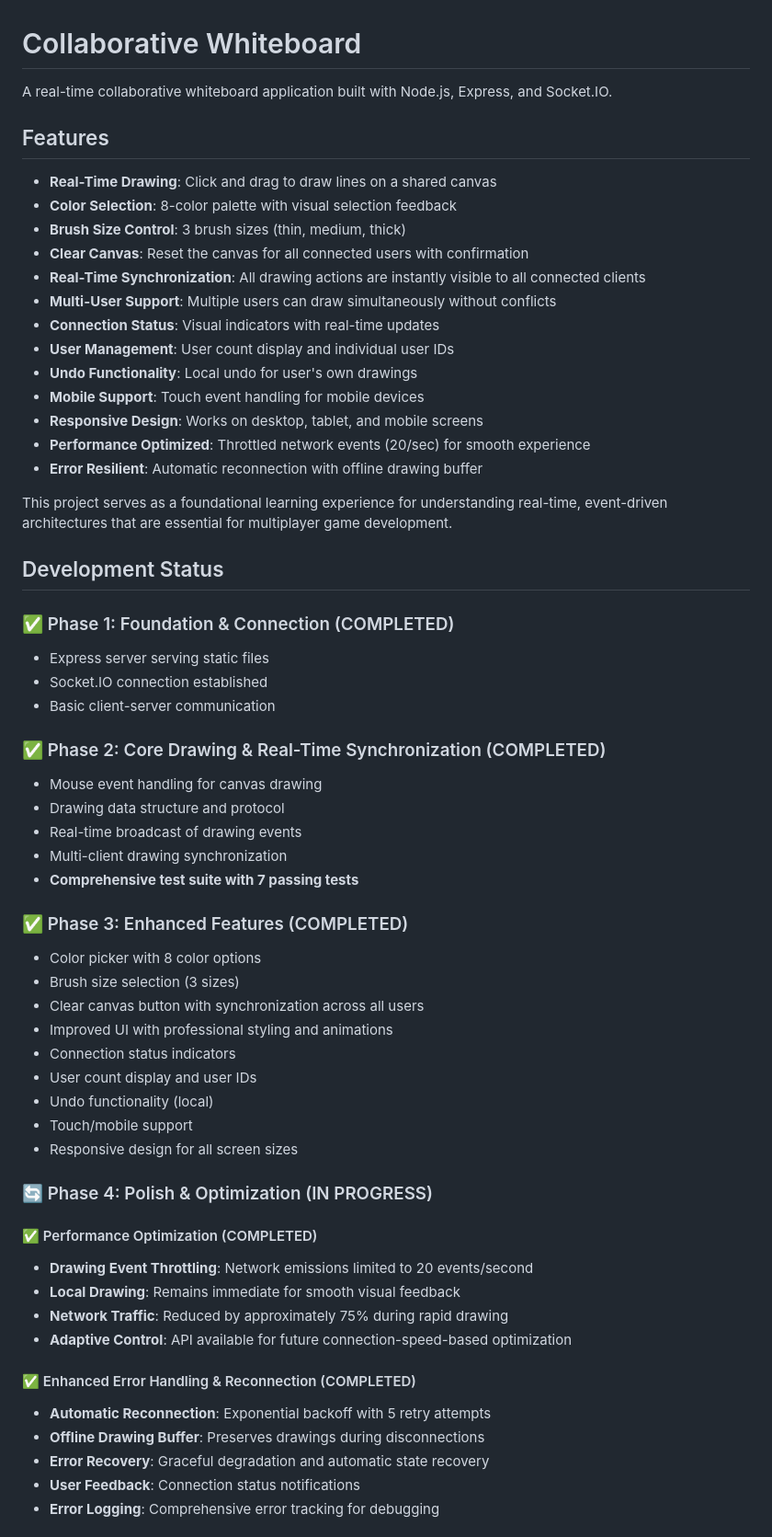
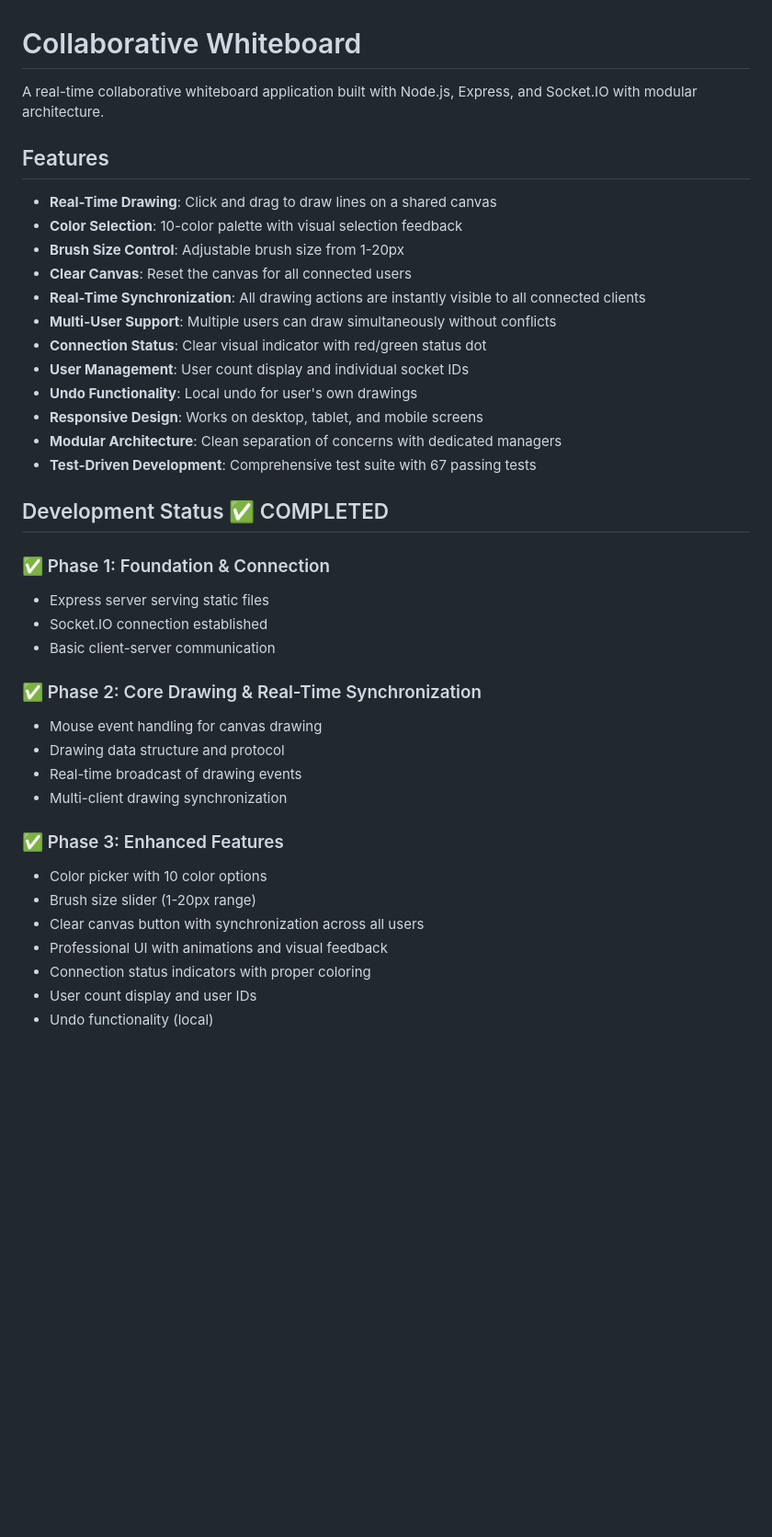
Before and after one commit to bitcoiners/collaborative-whiteboard, a Markdown page: README.md, the part around one of its changes. Shown at 92% size. Drawn GitHub-style; blank space fills up the shorter version.

```diff
--- a/README.md
+++ b/README.md
@@ -1,61 +1,40 @@
 # Collaborative Whiteboard
 
-A real-time collaborative whiteboard application built with Node.js, Express, and Socket.IO.
+A real-time collaborative whiteboard application built with Node.js, Express, and Socket.IO with modular architecture.
 
 ## Features
 - **Real-Time Drawing**: Click and drag to draw lines on a shared canvas
-- **Color Selection**: 8-color palette with visual selection feedback
-- **Brush Size Control**: 3 brush sizes (thin, medium, thick)
-- **Clear Canvas**: Reset the canvas for all connected users with confirmation
+- **Color Selection**: 10-color palette with visual selection feedback
+- **Brush Size Control**: Adjustable brush size from 1-20px
+- **Clear Canvas**: Reset the canvas for all connected users
 - **Real-Time Synchronization**: All drawing actions are instantly visible to all connected clients
 - **Multi-User Support**: Multiple users can draw simultaneously without conflicts
-- **Connection Status**: Visual indicators with real-time updates
-- **User Management**: User count display and individual user IDs
+- **Connection Status**: Clear visual indicator with red/green status dot
+- **User Management**: User count display and individual socket IDs
 - **Undo Functionality**: Local undo for user's own drawings
-- **Mobile Support**: Touch event handling for mobile devices
 - **Responsive Design**: Works on desktop, tablet, and mobile screens
-- **Performance Optimized**: Throttled network events (20/sec) for smooth experience
-- **Error Resilient**: Automatic reconnection with offline drawing buffer
+- **Modular Architecture**: Clean separation of concerns with dedicated managers
+- **Test-Driven Development**: Comprehensive test suite with 67 passing tests
 
-This project serves as a foundational learning experience for understanding real-time, event-driven architectures that are essential for multiplayer game development.
+## Development Status ✅ COMPLETED
 
-## Development Status
-
-### ✅ Phase 1: Foundation & Connection (COMPLETED)
+### ✅ Phase 1: Foundation & Connection
 - Express server serving static files
 - Socket.IO connection established
 - Basic client-server communication
 
-### ✅ Phase 2: Core Drawing & Real-Time Synchronization (COMPLETED)
+### ✅ Phase 2: Core Drawing & Real-Time Synchronization
 - Mouse event handling for canvas drawing
 - Drawing data structure and protocol
 - Real-time broadcast of drawing events
 - Multi-client drawing synchronization
-- **Comprehensive test suite with 7 passing tests**
 
-### ✅ Phase 3: Enhanced Features (COMPLETED)
-- Color picker with 8 color options
-- Brush size selection (3 sizes)
+### ✅ Phase 3: Enhanced Features
+- Color picker with 10 color options
+- Brush size slider (1-20px range)
 - Clear canvas button with synchronization across all users
-- Improved UI with professional styling and animations
-- Connection status indicators
+- Professional UI with animations and visual feedback
+- Connection status indicators with proper coloring
 - User count display and user IDs
 - Undo functionality (local)
-- Touch/mobile support
-- Responsive design for all screen sizes
 
-### 🔄 Phase 4: Polish & Optimization (IN PROGRESS)
-
-#### ✅ Performance Optimization (COMPLETED)
-- **Drawing Event Throttling**: Network emissions limited to 20 events/second
-- **Local Drawing**: Remains immediate for smooth visual feedback
-- **Network Traffic**: Reduced by approximately 75% during rapid drawing
-- **Adaptive Control**: API available for future connection-speed-based optimization
-
-#### ✅ Enhanced Error Handling & Reconnection (COMPLETED)
-- **Automatic Reconnection**: Exponential backoff with 5 retry attempts
-- **Offline Drawing Buffer**: Preserves drawings during disconnections
-- **Error Recovery**: Graceful degradation and automatic state recovery
-- **User Feedback**: Connection status notifications
-- **Error Logging**: Comprehensive error tracking for debugging
-
```
Also changed, not shown: other parts of README.md (+32 -83 lines).
